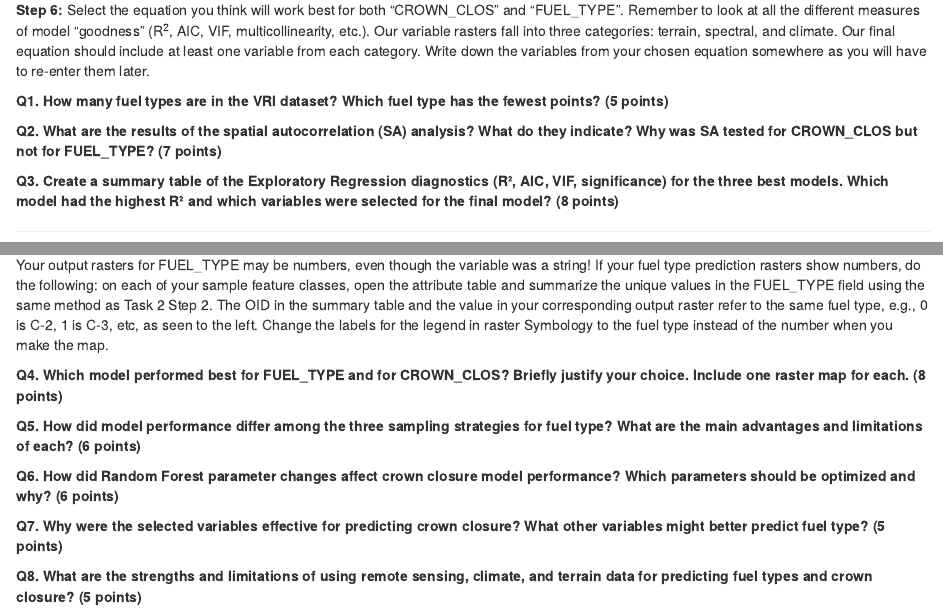
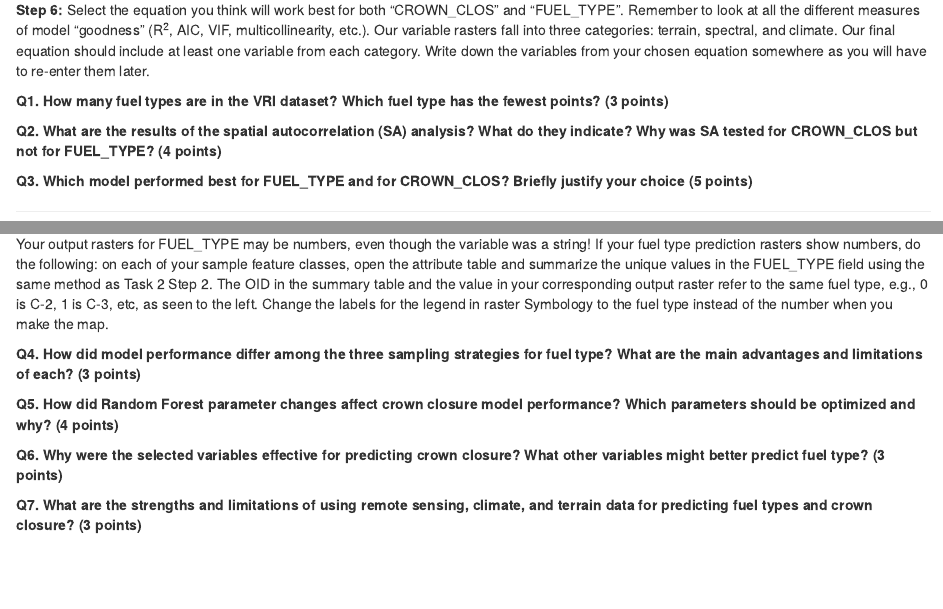
Before and after one commit to ubc-geomatics-community-of-practice/GEM511-Advanced-GIS-for-Environmental-Management, an R Markdown document (04-Machine-Learning.Rmd): the page in a window 1100 px wide, from 5170 px down before the commit and from 5150 px down after it, so that both start at the same text, and a second part further down, joined at a grey line. Rendered offline with R 4.5, knitr and Pandoc, with nearby package versions; drawn as R Markdown's standard HTML page in place of the format the file asks for.

Commit message:
Lab 4 edited

```diff
--- a/04-Machine-Learning.Rmd
+++ b/04-Machine-Learning.Rmd
@@ -160,11 +159,11 @@ Next, we are going to use Exploratory Regression to determine which of our raste
 
 **Step 6:** Select the equation you think will work best for both "CROWN_CLOS" and "FUEL_TYPE". Remember to look at all the different measures of model "goodness" (R^2^, AIC, VIF, multicollinearity, etc.). Our variable rasters fall into three categories: terrain, spectral, and climate. Our final equation should include at least one variable from each category. Write down the variables from your chosen equation somewhere as you will have to re-enter them later.
 
-**Q1. How many fuel types are in the VRI dataset? Which fuel type has the fewest points? (5 points)**
+**Q1. How many fuel types are in the VRI dataset? Which fuel type has the fewest points? (3 points)**
 
-**Q2. What are the results of the spatial autocorrelation (SA) analysis? What do they indicate? Why was SA tested for CROWN_CLOS but not for FUEL_TYPE? (7 points)**
+**Q2. What are the results of the spatial autocorrelation (SA) analysis? What do they indicate? Why was SA tested for CROWN_CLOS but not for FUEL_TYPE? (4 points)**
 
-**Q3. Create a summary table of the Exploratory Regression diagnostics (R², AIC, VIF, significance) for the three best models. Which model had the highest R² and which variables were selected for the final model? (8 points)**
+**Q3. Which model performed best for FUEL_TYPE and for CROWN_CLOS? Briefly justify your choice (5 points)**
 
 ------------------------------------------------------------------------
 
@@ -282,15 +282,13 @@ When you are finished you should have 10 output rasters, 3 output confusion matr
 
 Your output rasters for FUEL_TYPE may be numbers, even though the variable was a string! If your fuel type prediction rasters show numbers, do the following: on each of your sample feature classes, open the attribute table and summarize the unique values in the FUEL_TYPE field using the same method as Task 2 Step 2. The OID in the summary table and the value in your corresponding output raster refer to the same fuel type, e.g., 0 is C-2, 1 is C-3, etc, as seen to the left. Change the labels for the legend in raster Symbology to the fuel type instead of the number when you make the map.
 
-**Q4. Which model performed best for FUEL_TYPE and for CROWN_CLOS? Briefly justify your choice. Include one raster map for each. (8 points)**
+**Q4. How did model performance differ among the three sampling strategies for fuel type? What are the main advantages and limitations of each? (3 points)**
 
-**Q5. How did model performance differ among the three sampling strategies for fuel type? What are the main advantages and limitations of each? (6 points)**
+**Q5. How did Random Forest parameter changes affect crown closure model performance? Which parameters should be optimized and why? (4 points)**
 
-**Q6. How did Random Forest parameter changes affect crown closure model performance? Which parameters should be optimized and why? (6 points)**
+**Q6. Why were the selected variables effective for predicting crown closure? What other variables might better predict fuel type? (3 points)**
 
-**Q7. Why were the selected variables effective for predicting crown closure? What other variables might better predict fuel type? (5 points)**
-
-**Q8. What are the strengths and limitations of using remote sensing, climate, and terrain data for predicting fuel types and crown closure? (5 points)**
+**Q7. What are the strengths and limitations of using remote sensing, climate, and terrain data for predicting fuel types and crown closure? (3 points)**
 
 
 ------------------------------------------------------------------------
```
Also changed, not shown: 04-Machine-Learning.Rmd (4 more changed lines).
